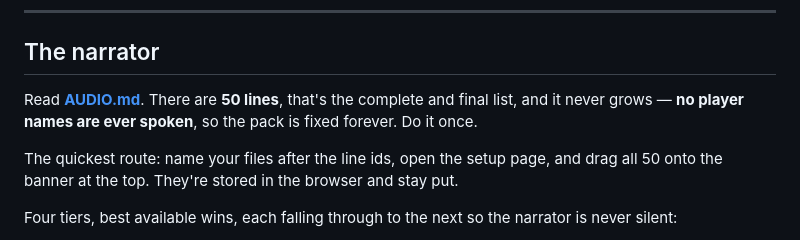
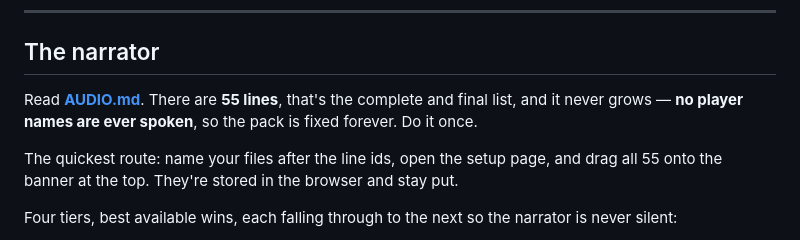
Before and after one commit to e0190/the-killer-tv, a Markdown page: README.md, the part around the change. Rendered like a GitHub page.

Commit message:
auto-sync 2026-08-13 13:04:56

```diff
--- a/README.md
+++ b/README.md
@@ -105,12 +105,12 @@ whatever it last copied. The dead still win — Hunters especially.
 
 ## The narrator
 
-Read **[AUDIO.md](AUDIO.md)**. There are **50 lines**, that's the complete and final
+Read **[AUDIO.md](AUDIO.md)**. There are **55 lines**, that's the complete and final
 list, and it never grows — **no player names are ever spoken**, so the pack is fixed
 forever. Do it once.
 
 The quickest route: name your files after the line ids, open the setup page, and
-drag all 50 onto the banner at the top. They're stored in the browser and stay put.
+drag all 55 onto the banner at the top. They're stored in the browser and stay put.
 
 Four tiers, best available wins, each falling through to the next so the narrator is
 never silent:
```
